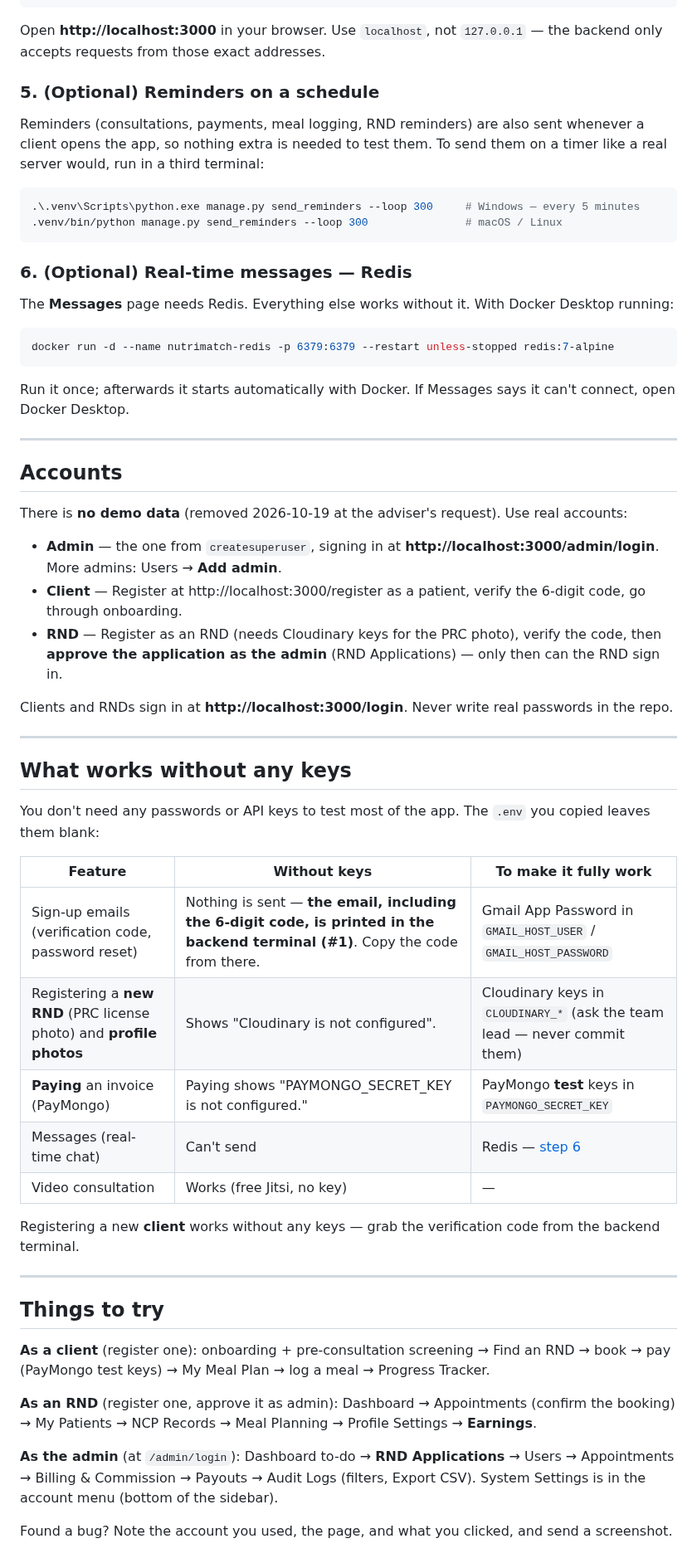
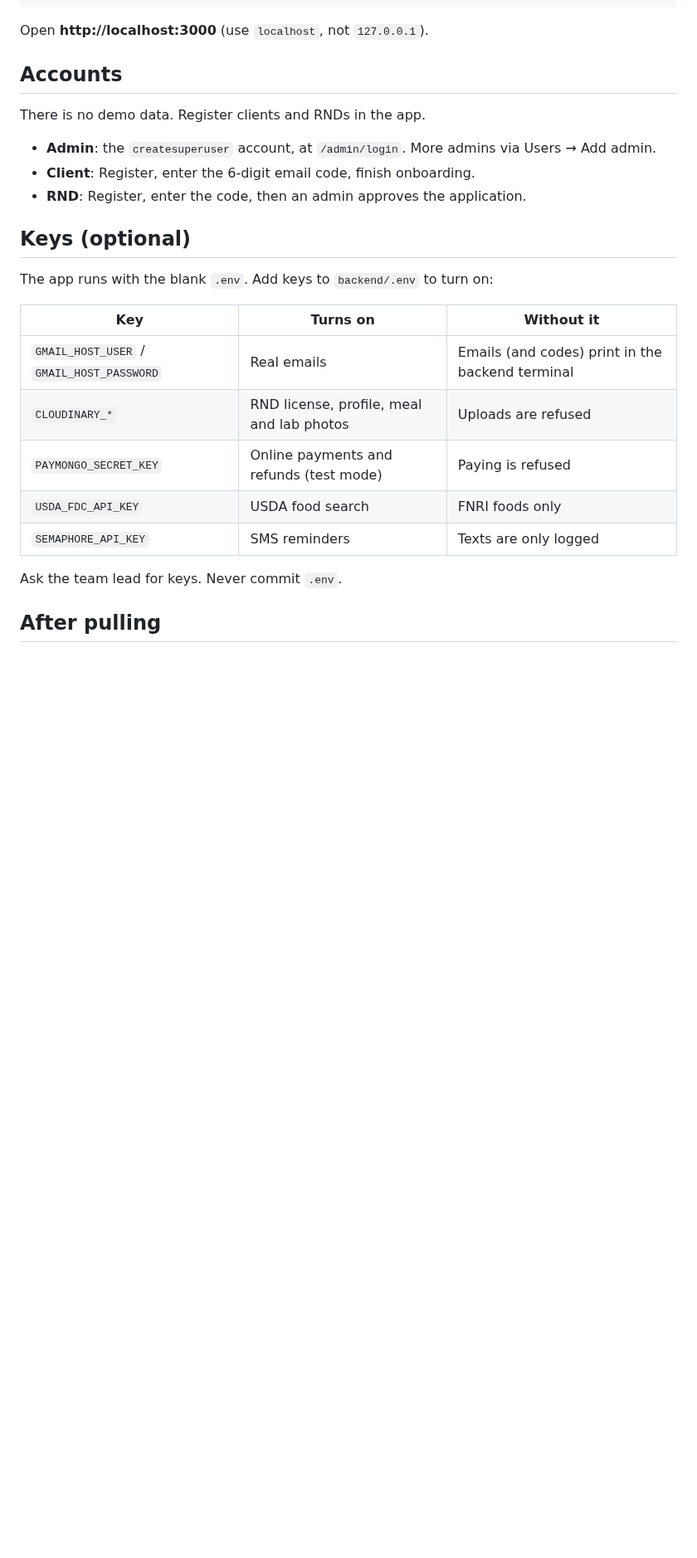
Before and after one commit to kairu9k/NutriMatch, a Markdown page: README.md, the part around one of its changes. Shown at 83% size. Rendered like a GitHub page; blank space fills up the shorter version.

````diff
--- a/README.md
+++ b/README.md
@@ -81,64 +62,29 @@ Then create the frontend's `.env` file:
 npm run dev
 ```
 
-Open **http://localhost:3000** in your browser. Use `localhost`, not `127.0.0.1` — the backend only accepts requests from those exact addresses.
-
-### 5. (Optional) Reminders on a schedule
-
-Reminders (consultations, payments, meal logging, RND reminders) are also sent whenever a client opens the app, so nothing extra is needed to test them. To send them on a timer like a real server would, run in a third terminal:
-
-```bash
-.\.venv\Scripts\python.exe manage.py send_reminders --loop 300     # Windows — every 5 minutes
-.venv/bin/python manage.py send_reminders --loop 300               # macOS / Linux
-```
-
-### 6. (Optional) Real-time messages — Redis
-
-The **Messages** page needs Redis. Everything else works without it. With Docker Desktop running:
-
-```bash
-docker run -d --name nutrimatch-redis -p 6379:6379 --restart unless-stopped redis:7-alpine
-```
-
-Run it once; afterwards it starts automatically with Docker. If Messages says it can't connect, open Docker Desktop.
-
----
+Open **http://localhost:3000** (use `localhost`, not `127.0.0.1`).
 
 ## Accounts
 
-There is **no demo data** (removed 2026-10-19 at the adviser's request). Use real accounts:
+There is no demo data. Register clients and RNDs in the app.
 
-- **Admin** — the one from `createsuperuser`, signing in at **http://localhost:3000/admin/login**. More admins: Users → **Add admin**.
-- **Client** — Register at http://localhost:3000/register as a patient, verify the 6-digit code, go through onboarding.
-- **RND** — Register as an RND (needs Cloudinary keys for the PRC photo), verify the code, then **approve the application as the admin** (RND Applications) — only then can the RND sign in.
+- **Admin**: the `createsuperuser` account, at `/admin/login`. More admins via Users → Add admin.
+- **Client**: Register, enter the 6-digit email code, finish onboarding.
+- **RND**: Register, enter the code, then an admin approves the application.
 
-Clients and RNDs sign in at **http://localhost:3000/login**. Never write real passwords in the repo.
+## Keys (optional)
 
----
+The app runs with the blank `.env`. Add keys to `backend/.env` to turn on:
 
-## What works without any keys
+| Key | Turns on | Without it |
+|---|---|---|
+| `GMAIL_HOST_USER` / `GMAIL_HOST_PASSWORD` | Real emails | Emails (and codes) print in the backend terminal |
+| `CLOUDINARY_*` | RND license, profile, meal and lab photos | Uploads are refused |
+| `PAYMONGO_SECRET_KEY` | Online payments and refunds (test mode) | Paying is refused |
+| `USDA_FDC_API_KEY` | USDA food search | FNRI foods only |
+| `SEMAPHORE_API_KEY` | SMS reminders | Texts are only logged |
 
-You don't need any passwords or API keys to test most of the app. The `.env` you copied leaves them blank:
+Ask the team lead for keys. Never commit `.env`.
 
-| Feature | Without keys | To make it fully work |
-|---|---|---|
-| Sign-up emails (verification code, password reset) | Nothing is sent — **the email, including the 6-digit code, is printed in the backend terminal (#1)**. Copy the code from there. | Gmail App Password in `GMAIL_HOST_USER` / `GMAIL_HOST_PASSWORD` |
-| Registering a **new RND** (PRC license photo) and **profile photos** | Shows "Cloudinary is not configured". | Cloudinary keys in `CLOUDINARY_*` (ask the team lead — never commit them) |
-| **Paying** an invoice (PayMongo) | Paying shows "PAYMONGO_SECRET_KEY is not configured." | PayMongo **test** keys in `PAYMONGO_SECRET_KEY` |
-| Messages (real-time chat) | Can't send | Redis — [step 6](#6-optional-real-time-messages--redis) |
-| Video consultation | Works (free Jitsi, no key) | — |
+## After pulling
 
-Registering a new **client** works without any keys — grab the verification code from the backend terminal.
-
----
-
-## Things to try
-
-**As a client** (register one): onboarding + pre-consultation screening → Find an RND → book → pay (PayMongo test keys) → My Meal Plan → log a meal → Progress Tracker.
-
-**As an RND** (register one, approve it as admin): Dashboard → Appointments (confirm the booking) → My Patients → NCP Records → Meal Planning → Profile Settings → **Earnings**.
-
-**As the admin** (at `/admin/login`): Dashboard to-do → **RND Applications** → Users → Appointments → Billing & Commission → Payouts → Audit Logs (filters, Export CSV). System Settings is in the account menu (bottom of the sidebar).
-
-Found a bug? Note the account you used, the page, and what you clicked, and send a screenshot.
-
````
Also changed, not shown: other parts of README.md (+41 -108 lines), vault/github_readme.png (added).
